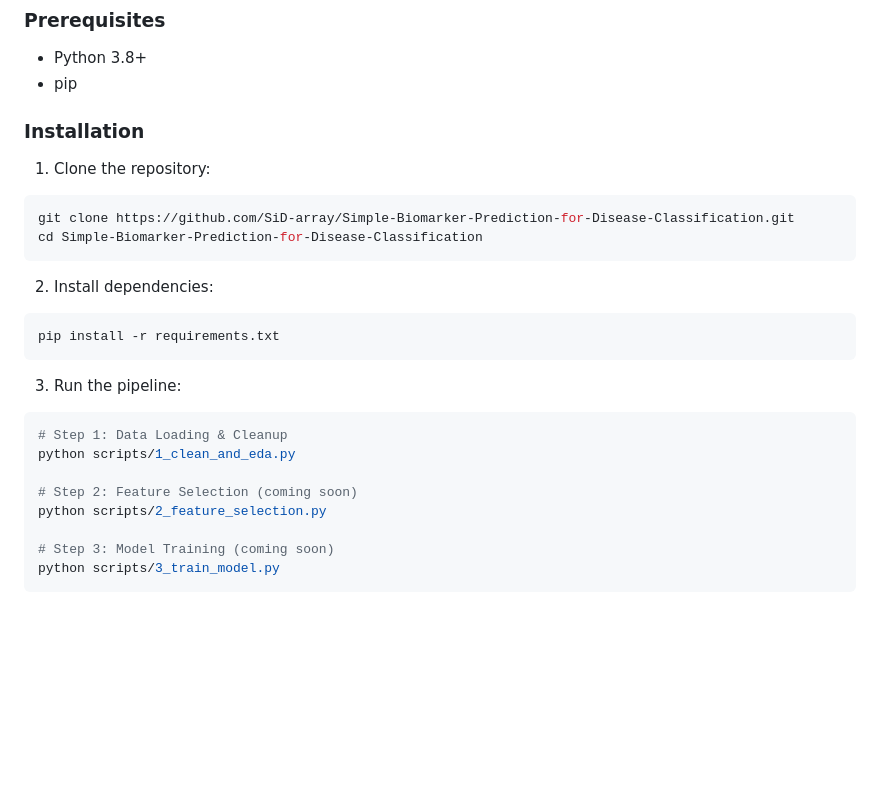
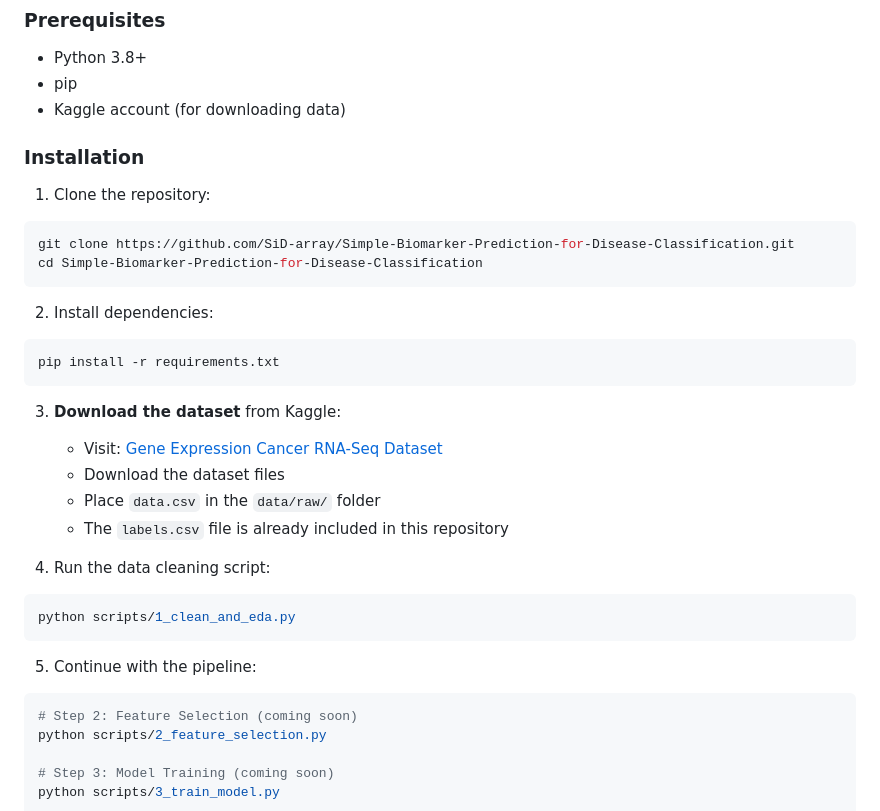
Before and after one commit to SiD-array/rna-seq-cancer-biomarker-discovery, a Markdown page: README.md, the part around the change. GitHub-like rendering; blank space fills up the shorter version.

Commit message:
Update README with Kaggle data download instructions

````diff
--- a/README.md
+++ b/README.md
@@ -43,6 +43,7 @@ RNA_Seq_Biomarker_Project/
 
 - Python 3.8+
 - pip
+- Kaggle account (for downloading data)
 
 ### Installation
 
@@ -57,11 +58,19 @@ cd Simple-Biomarker-Prediction-for-Disease-Classification
 pip install -r requirements.txt
 ```
 
-3. Run the pipeline:
+3. **Download the dataset** from Kaggle:
+   - Visit: [Gene Expression Cancer RNA-Seq Dataset](https://www.kaggle.com/datasets/waalbannyantudre/gene-expression-cancer-rna-seq-donated-on-682016)
+   - Download the dataset files
+   - Place `data.csv` in the `data/raw/` folder
+   - The `labels.csv` file is already included in this repository
+
+4. Run the data cleaning script:
 ```bash
-# Step 1: Data Loading & Cleanup
 python scripts/1_clean_and_eda.py
+```
 
+5. Continue with the pipeline:
+```bash
 # Step 2: Feature Selection (coming soon)
 python scripts/2_feature_selection.py
 
````
